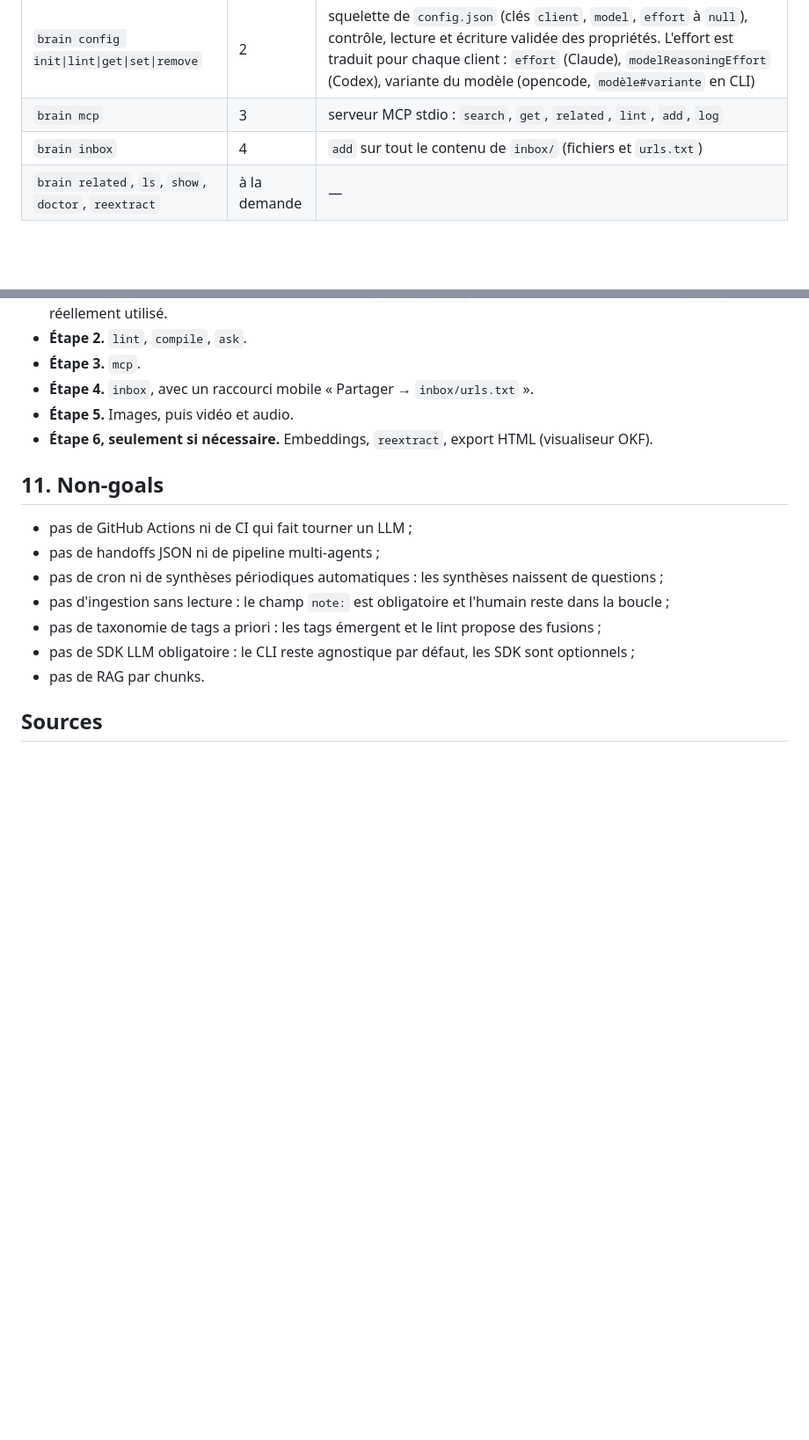
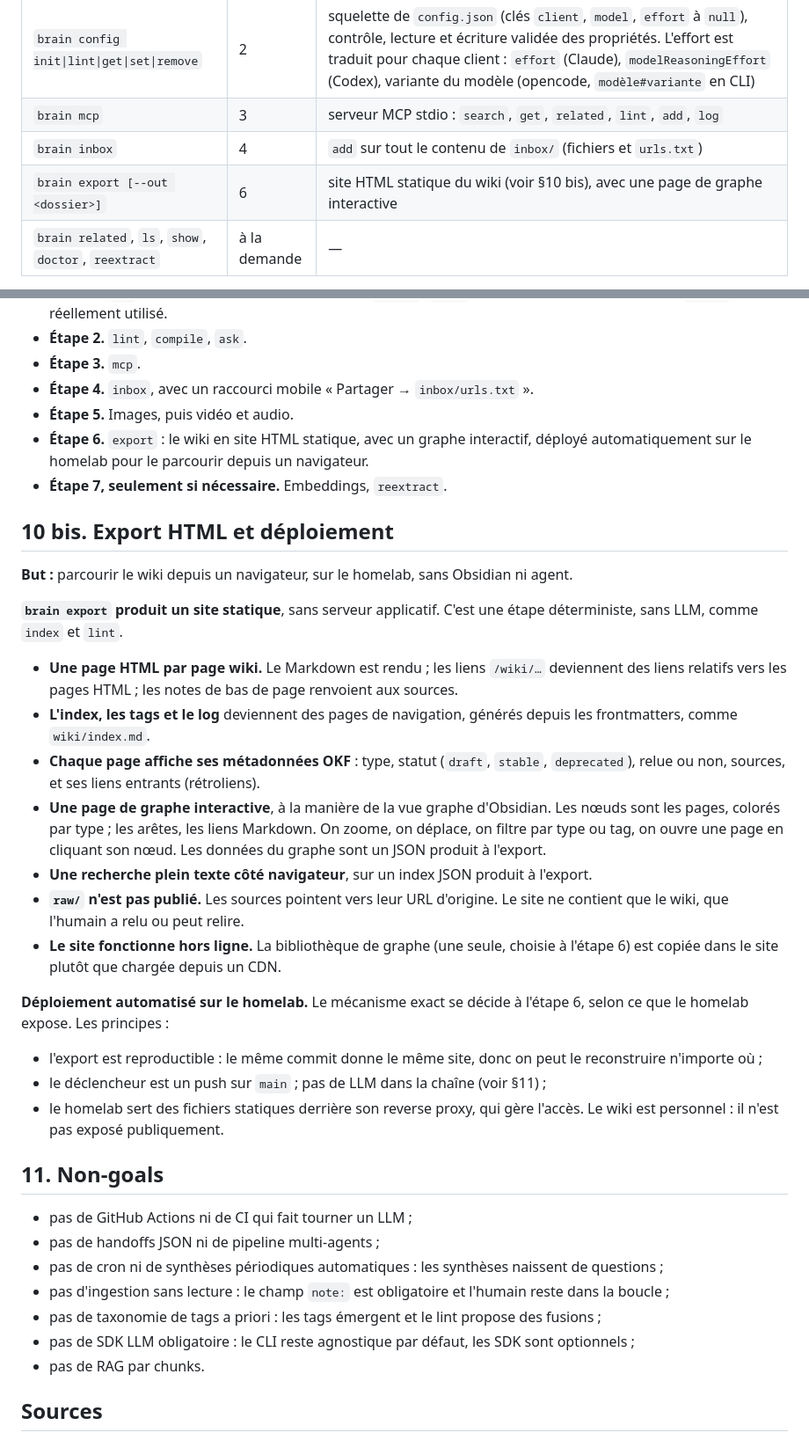
Before and after one commit to fmatsos/cortex, a Markdown page: docs/DESIGN.md, 2 parts joined by grey strips. Shown at 88% size. Drawn GitHub-style; blank space fills up the shorter version.

Commit message:
docs(design): export HTML avec graphe interactif, déployé sur le homelab
Co-Authored-By: Claude Opus 5.5 <noreply@anthropic.com>

```diff
--- a/docs/DESIGN.md
+++ b/docs/DESIGN.md
@@ -143,6 +143,7 @@ Le format de `raw/.../source.md` et celui des pages du wiki sont définis dans [
 | `brain config init\|lint\|get\|set\|remove` | 2 | squelette de `config.json` (clés `client`, `model`, `effort` à `null`), contrôle, lecture et écriture validée des propriétés. L'effort est traduit pour chaque client : `effort` (Claude), `modelReasoningEffort` (Codex), variante du modèle (opencode, `modèle#variante` en CLI) |
 | `brain mcp` | 3 | serveur MCP stdio : `search`, `get`, `related`, `lint`, `add`, `log` |
 | `brain inbox` | 4 | `add` sur tout le contenu de `inbox/` (fichiers et `urls.txt`) |
+| `brain export [--out <dossier>]` | 6 | site HTML statique du wiki (voir §10 bis), avec une page de graphe interactive |
 | `brain related`, `ls`, `show`, `doctor`, `reextract` | à la demande | — |
 
 **Détection des extractions tronquées dans `brain add`.** Leçon de l'étape 0 : defuddle a coupé l'article OKF de Google au milieu (841 mots au lieu de 1 577), sans erreur ni avertissement. `brain add` doit comparer le nombre de mots extraits à celui du texte visible de la page. Sous un seuil (à calibrer, par exemple 70 %), il relance avec Readability + Turndown, garde le résultat le plus long, et marque `partial: true` si les deux extractions restent courtes. Paywall et blocage Cloudflare (corps vide) produisent un refus explicite.
@@ -266,7 +267,26 @@ opencode n'a pas de SDK : le seul publié, `@opencode-ai/sdk` 1.19.5, ne parle p
 - **Étape 3.** `mcp`.
 - **Étape 4.** `inbox`, avec un raccourci mobile « Partager → `inbox/urls.txt` ».
 - **Étape 5.** Images, puis vidéo et audio.
-- **Étape 6, seulement si nécessaire.** Embeddings, `reextract`, export HTML (visualiseur OKF).
+- **Étape 6.** `export` : le wiki en site HTML statique, avec un graphe interactif, déployé automatiquement sur le homelab pour le parcourir depuis un navigateur.
+- **Étape 7, seulement si nécessaire.** Embeddings, `reextract`.
+
+## 10 bis. Export HTML et déploiement
+
+**But :** parcourir le wiki depuis un navigateur, sur le homelab, sans Obsidian ni agent.
+
+**`brain export` produit un site statique**, sans serveur applicatif. C'est une étape déterministe, sans LLM, comme `index` et `lint`.
+- **Une page HTML par page wiki.** Le Markdown est rendu ; les liens `/wiki/…` deviennent des liens relatifs vers les pages HTML ; les notes de bas de page renvoient aux sources.
+- **L'index, les tags et le log** deviennent des pages de navigation, générés depuis les frontmatters, comme `wiki/index.md`.
+- **Chaque page affiche ses métadonnées OKF** : type, statut (`draft`, `stable`, `deprecated`), relue ou non, sources, et ses liens entrants (rétroliens).
+- **Une page de graphe interactive**, à la manière de la vue graphe d'Obsidian. Les nœuds sont les pages, colorés par type ; les arêtes, les liens Markdown. On zoome, on déplace, on filtre par type ou tag, on ouvre une page en cliquant son nœud. Les données du graphe sont un JSON produit à l'export.
+- **Une recherche plein texte côté navigateur**, sur un index JSON produit à l'export.
+- **`raw/` n'est pas publié.** Les sources pointent vers leur URL d'origine. Le site ne contient que le wiki, que l'humain a relu ou peut relire.
+- **Le site fonctionne hors ligne.** La bibliothèque de graphe (une seule, choisie à l'étape 6) est copiée dans le site plutôt que chargée depuis un CDN.
+
+**Déploiement automatisé sur le homelab.** Le mécanisme exact se décide à l'étape 6, selon ce que le homelab expose. Les principes :
+- l'export est reproductible : le même commit donne le même site, donc on peut le reconstruire n'importe où ;
+- le déclencheur est un push sur `main` ; pas de LLM dans la chaîne (voir §11) ;
+- le homelab sert des fichiers statiques derrière son reverse proxy, qui gère l'accès. Le wiki est personnel : il n'est pas exposé publiquement.
 
 ## 11. Non-goals
 
```
